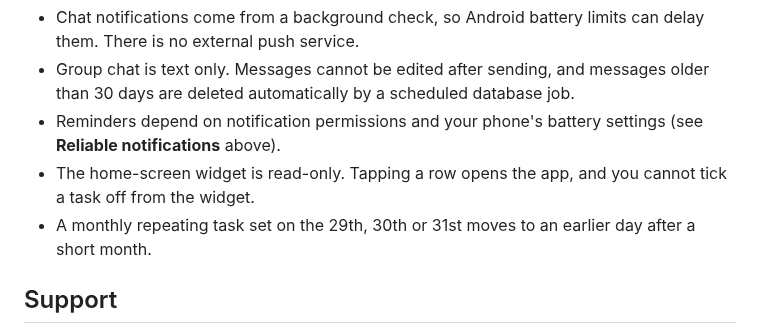
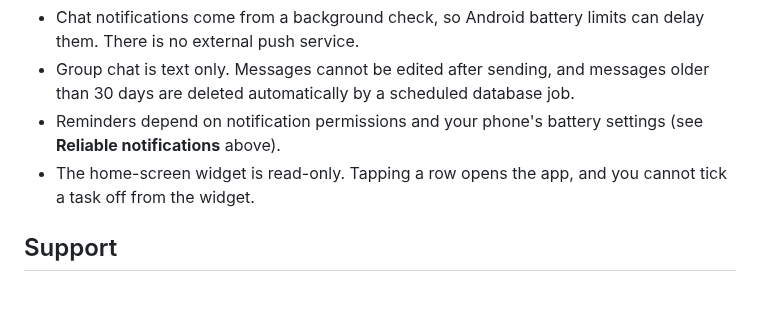
Before and after one commit to ahmad-maqsood/unitask, a Markdown page: README.md, the part around the change. Drawn GitHub-style; blank space fills up the shorter version.

Commit message:
Remove the fixed month-end limitation from the README
Monthly tasks set on the 29th to 31st now keep their day, so this is no longer a known limitation.

```diff
--- a/README.md
+++ b/README.md
@@ -266,7 +266,6 @@ Some phone makers stop background apps aggressively. If reminders arrive late or
 - Group chat is text only. Messages cannot be edited after sending, and messages older than 30 days are deleted automatically by a scheduled database job.
 - Reminders depend on notification permissions and your phone's battery settings (see **Reliable notifications** above).
 - The home-screen widget is read-only. Tapping a row opens the app, and you cannot tick a task off from the widget.
-- A monthly repeating task set on the 29th, 30th or 31st moves to an earlier day after a short month.
 
 ## Support
 
```
